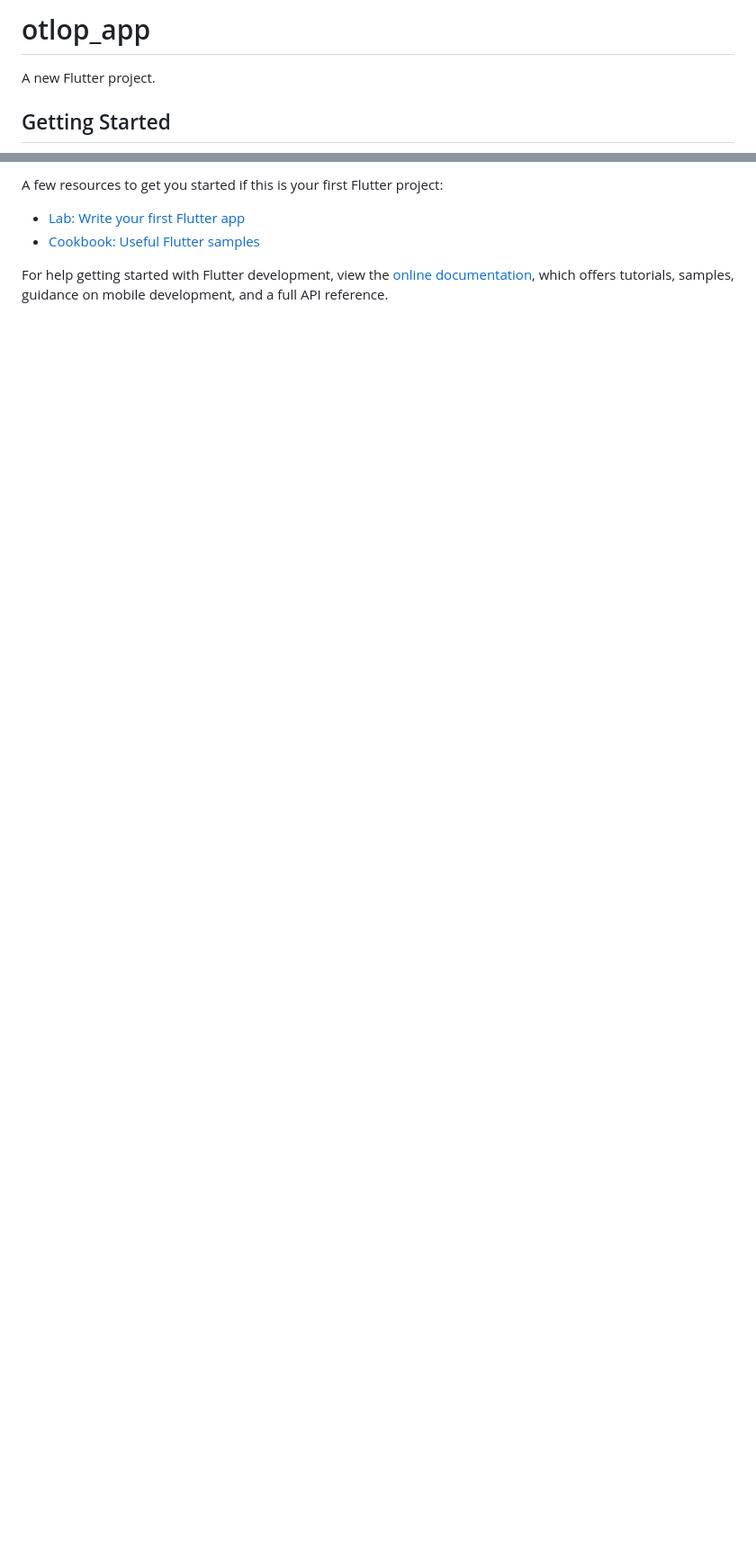
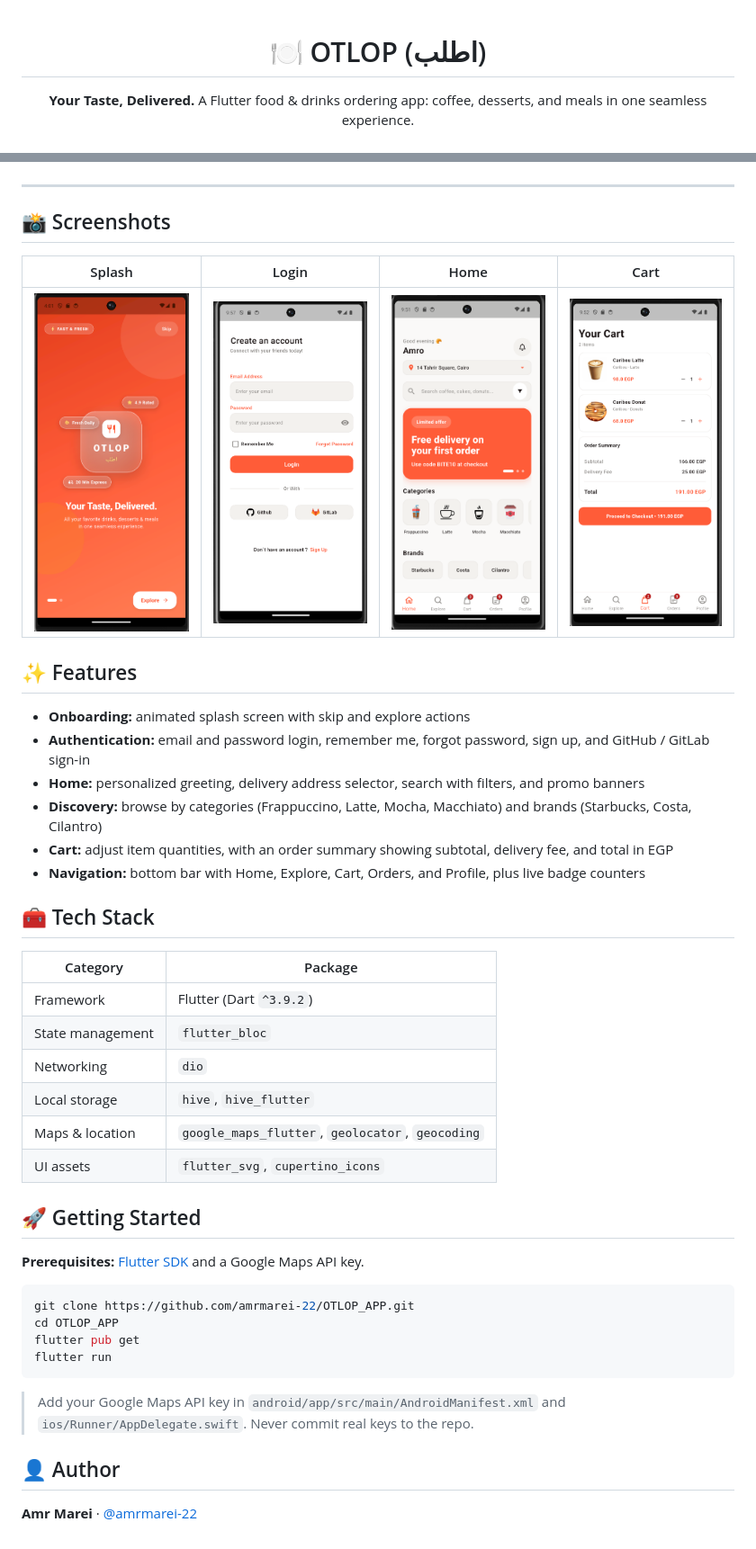
Before and after one commit to amrmarei-22/OTLOP_APP, a Markdown page: README.md, 2 parts joined by grey strips. Shown at 90% size. GitHub-like rendering; pictures changed too: assets/images/cart.png (added), assets/images/home.png (added), assets/images/login.png (added); blank space fills up the shorter version.

````diff
--- a/README.md
+++ b/README.md
@@ -1,6 +1,7 @@
-# otlop_app
+<div align="center">
 
-A new Flutter project.
+# 🍽️ OTLOP (اطلب)
 
-## Getting Started
+**Your Taste, Delivered.**
+A Flutter food & drinks ordering app: coffee, desserts, and meals in one seamless experience.
 
@@ -8,9 +12,47 @@ This project is a starting point for a Flutter application.
 
-A few resources to get you started if this is your first Flutter project:
+</div>
 
-- [Lab: Write your first Flutter app](https://docs.flutter.dev/get-started/codelab)
-- [Cookbook: Useful Flutter samples](https://docs.flutter.dev/cookbook)
+---
 
-For help getting started with Flutter development, view the
-[online documentation](https://docs.flutter.dev/), which offers tutorials,
-samples, guidance on mobile development, and a full API reference.
+## 📸 Screenshots
+
+| Splash | Login | Home | Cart |
+| :---: | :---: | :---: | :---: |
+| <img src="assets/images/splash.png" width="200"/> | <img src="assets/images/login.png" width="200"/> | <img src="assets/images/home.png" width="200"/> | <img src="assets/images/cart.png" width="200"/> |
+
+## ✨ Features
+
+- **Onboarding:** animated splash screen with skip and explore actions
+- **Authentication:** email and password login, remember me, forgot password, sign up, and GitHub / GitLab sign-in
+- **Home:** personalized greeting, delivery address selector, search with filters, and promo banners
+- **Discovery:** browse by categories (Frappuccino, Latte, Mocha, Macchiato) and brands (Starbucks, Costa, Cilantro)
+- **Cart:** adjust item quantities, with an order summary showing subtotal, delivery fee, and total in EGP
+- **Navigation:** bottom bar with Home, Explore, Cart, Orders, and Profile, plus live badge counters
+
+## 🧰 Tech Stack
+
+| Category | Package |
+| --- | --- |
+| Framework | Flutter (Dart `^3.9.2`) |
+| State management | `flutter_bloc` |
+| Networking | `dio` |
+| Local storage | `hive`, `hive_flutter` |
+| Maps & location | `google_maps_flutter`, `geolocator`, `geocoding` |
+| UI assets | `flutter_svg`, `cupertino_icons` |
+
+## 🚀 Getting Started
+
+**Prerequisites:** [Flutter SDK](https://docs.flutter.dev/get-started/install) and a Google Maps API key.
+
+```bash
+git clone https://github.com/amrmarei-22/OTLOP_APP.git
+cd OTLOP_APP
+flutter pub get
+flutter run
+```
+
+> Add your Google Maps API key in `android/app/src/main/AndroidManifest.xml` and `ios/Runner/AppDelegate.swift`. Never commit real keys to the repo.
+
+## 👤 Author
+
+**Amr Marei** · [@amrmarei-22](https://github.com/amrmarei-22)
````
Also changed, not shown: other parts of README.md (+4 -1 lines).
